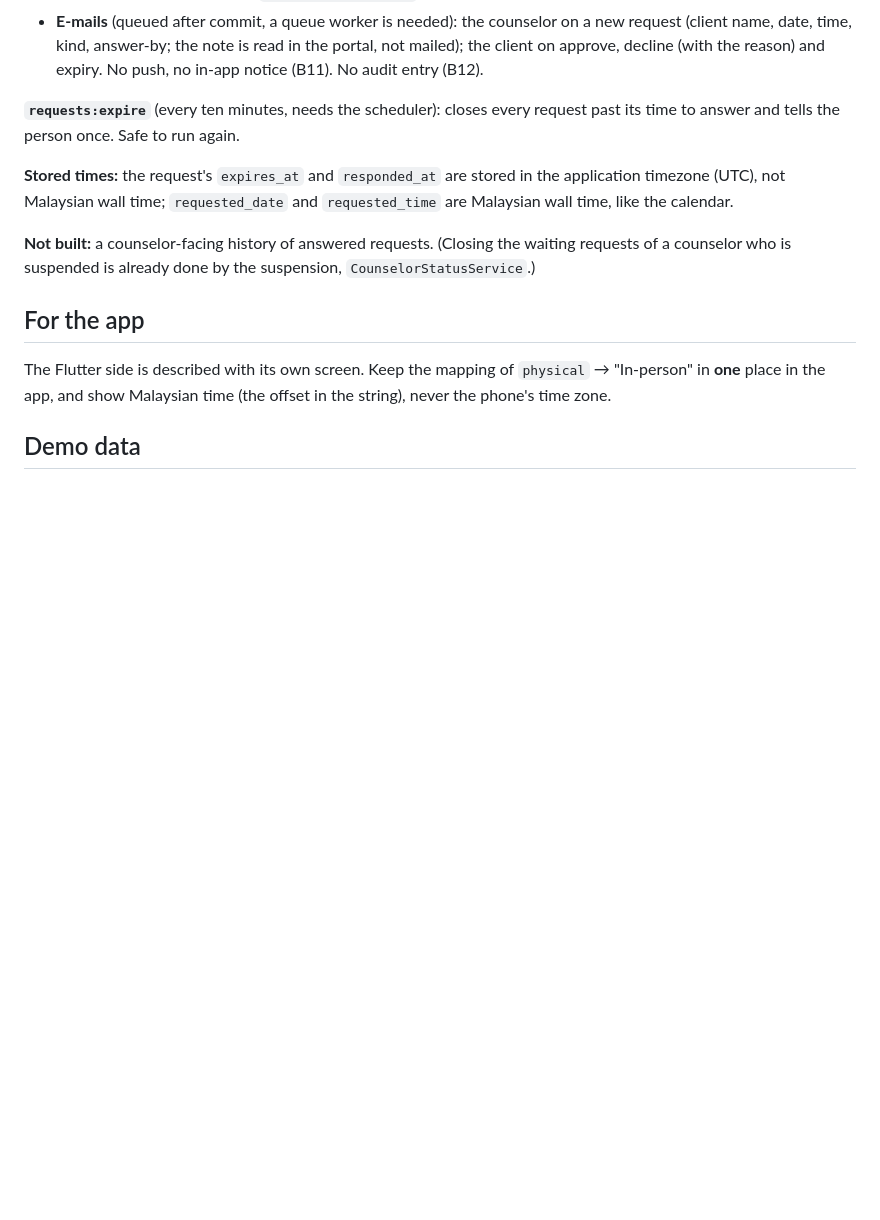
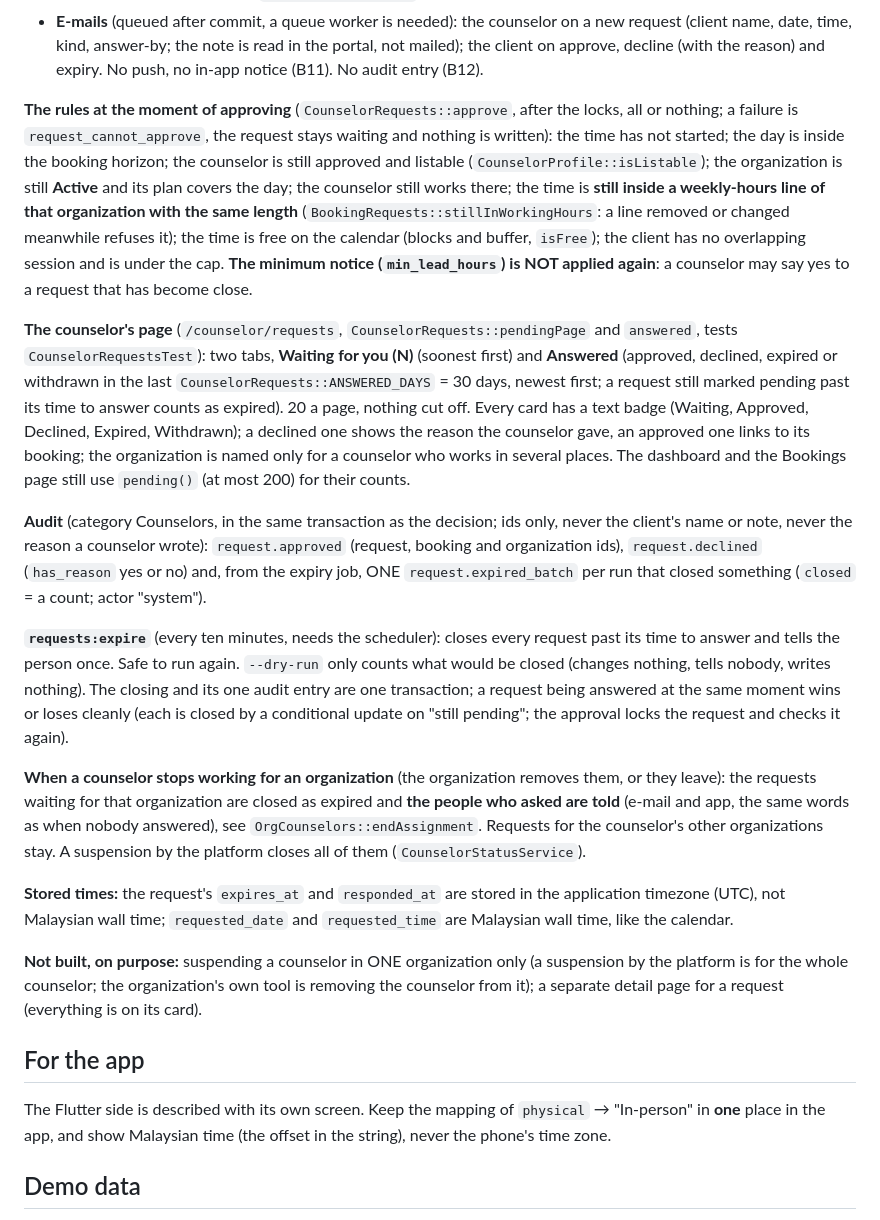
Before and after one commit to muhdammar-azizan/mykaunsel, a Markdown page: docs/AVAILABILITY.md, the part around the change. GitHub-like rendering; blank space fills up the shorter version.

Commit message:
Document the Part 4 changes: time request rules, Answered tab, audit and leaving an organization

```diff
--- a/docs/AVAILABILITY.md
+++ b/docs/AVAILABILITY.md
@@ -245,11 +245,19 @@ On the same page. Code: `CounselorWeeklyHours`, table `counselor_weekly_hours` (
 - Both are safe to repeat (no second booking, no second e-mail); answering the other way round, or a request that expired or was withdrawn, is `request_not_pending`. Someone else's request is the same 404.
 - **E-mails** (queued after commit, a queue worker is needed): the counselor on a new request (client name, date, time, kind, answer-by; the note is read in the portal, not mailed); the client on approve, decline (with the reason) and expiry. No push, no in-app notice (B11). No audit entry (B12).
 
-**`requests:expire`** (every ten minutes, needs the scheduler): closes every request past its time to answer and tells the person once. Safe to run again.
+**The rules at the moment of approving** (`CounselorRequests::approve`, after the locks, all or nothing; a failure is `request_cannot_approve`, the request stays waiting and nothing is written): the time has not started; the day is inside the booking horizon; the counselor is still approved and listable (`CounselorProfile::isListable`); the organization is still **Active** and its plan covers the day; the counselor still works there; the time is **still inside a weekly-hours line of that organization with the same length** (`BookingRequests::stillInWorkingHours`: a line removed or changed meanwhile refuses it); the time is free on the calendar (blocks and buffer, `isFree`); the client has no overlapping session and is under the cap. **The minimum notice (`min_lead_hours`) is NOT applied again**: a counselor may say yes to a request that has become close.
+
+**The counselor's page** (`/counselor/requests`, `CounselorRequests::pendingPage` and `answered`, tests `CounselorRequestsTest`): two tabs, **Waiting for you (N)** (soonest first) and **Answered** (approved, declined, expired or withdrawn in the last `CounselorRequests::ANSWERED_DAYS` = 30 days, newest first; a request still marked pending past its time to answer counts as expired). 20 a page, nothing cut off. Every card has a text badge (Waiting, Approved, Declined, Expired, Withdrawn); a declined one shows the reason the counselor gave, an approved one links to its booking; the organization is named only for a counselor who works in several places. The dashboard and the Bookings page still use `pending()` (at most 200) for their counts.
+
+**Audit** (category Counselors, in the same transaction as the decision; ids only, never the client's name or note, never the reason a counselor wrote): `request.approved` (request, booking and organization ids), `request.declined` (`has_reason` yes or no) and, from the expiry job, ONE `request.expired_batch` per run that closed something (`closed` = a count; actor "system").
+
+**`requests:expire`** (every ten minutes, needs the scheduler): closes every request past its time to answer and tells the person once. Safe to run again. `--dry-run` only counts what would be closed (changes nothing, tells nobody, writes nothing). The closing and its one audit entry are one transaction; a request being answered at the same moment wins or loses cleanly (each is closed by a conditional update on "still pending"; the approval locks the request and checks it again).
+
+**When a counselor stops working for an organization** (the organization removes them, or they leave): the requests waiting for that organization are closed as expired and **the people who asked are told** (e-mail and app, the same words as when nobody answered), see `OrgCounselors::endAssignment`. Requests for the counselor's other organizations stay. A suspension by the platform closes all of them (`CounselorStatusService`).
 
 **Stored times:** the request's `expires_at` and `responded_at` are stored in the application timezone (UTC), not Malaysian wall time; `requested_date` and `requested_time` are Malaysian wall time, like the calendar.
 
-**Not built:** a counselor-facing history of answered requests. (Closing the waiting requests of a counselor who is suspended is already done by the suspension, `CounselorStatusService`.)
+**Not built, on purpose:** suspending a counselor in ONE organization only (a suspension by the platform is for the whole counselor; the organization's own tool is removing the counselor from it); a separate detail page for a request (everything is on its card).
 
 ## For the app
 
```
Also changed, not shown: docs/COUNSELORS.md (+5 -3 lines).
